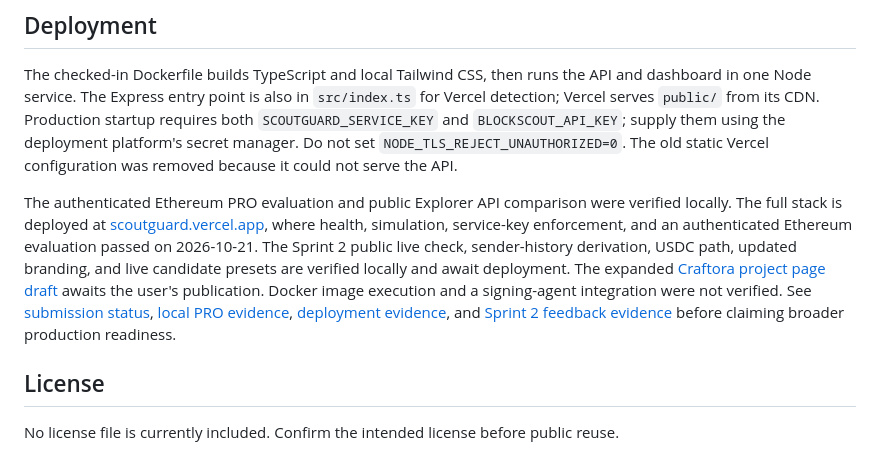
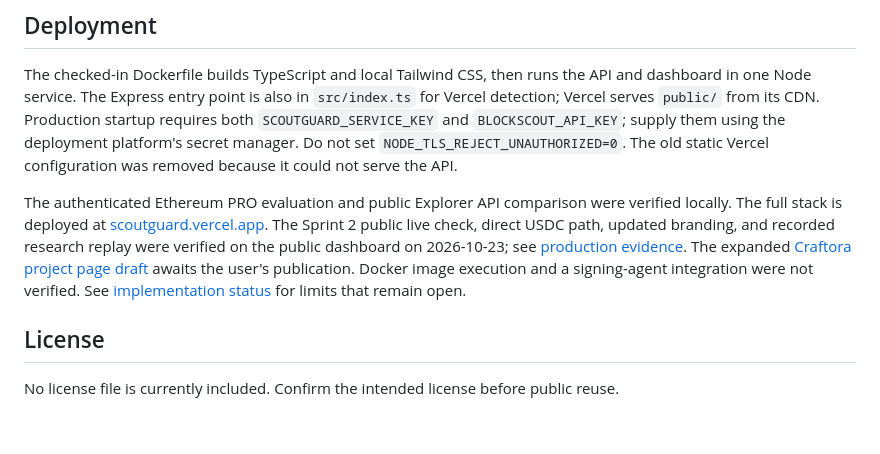
Before and after one commit to 0xNexuz/scoutguard-pro, a Markdown page: README.md, the part around the change. Drawn GitHub-style; blank space fills up the shorter version.

Commit message:
Record verified Sprint 2 production release

```diff
--- a/README.md
+++ b/README.md
@@ -57,7 +57,7 @@ For native transfers, `to` is the payment recipient, `value` is the native decim
 
 The checked-in Dockerfile builds TypeScript and local Tailwind CSS, then runs the API and dashboard in one Node service. The Express entry point is also in `src/index.ts` for Vercel detection; Vercel serves `public/` from its CDN. Production startup requires both `SCOUTGUARD_SERVICE_KEY` and `BLOCKSCOUT_API_KEY`; supply them using the deployment platform's secret manager. Do not set `NODE_TLS_REJECT_UNAUTHORIZED=0`. The old static Vercel configuration was removed because it could not serve the API.
 
-The authenticated Ethereum PRO evaluation and public Explorer API comparison were verified locally. The full stack is deployed at [scoutguard.vercel.app](https://scoutguard.vercel.app/), where health, simulation, service-key enforcement, and an authenticated Ethereum evaluation passed on 2026-10-21. The Sprint 2 public live check, sender-history derivation, USDC path, updated branding, and live candidate presets are verified locally and await deployment. The expanded [Craftora project page draft](docs/CRAFTORA_SPRINT2_PROJECT_PAGE.md) awaits the user's publication. Docker image execution and a signing-agent integration were not verified. See [submission status](docs/build-harness/12_submission-map.md), [local PRO evidence](docs/evidence/2026-10-20-pro-ethereum.md), [deployment evidence](docs/evidence/2026-10-21-vercel-production.md), and [Sprint 2 feedback evidence](docs/evidence/2026-10-23-sprint-2-feedback.md) before claiming broader production readiness.
+The authenticated Ethereum PRO evaluation and public Explorer API comparison were verified locally. The full stack is deployed at [scoutguard.vercel.app](https://scoutguard.vercel.app/). The Sprint 2 public live check, direct USDC path, updated branding, and recorded research replay were verified on the public dashboard on 2026-10-23; see [production evidence](docs/evidence/2026-10-23-sprint2-production.md). The expanded [Craftora project page draft](docs/CRAFTORA_SPRINT2_PROJECT_PAGE.md) awaits the user's publication. Docker image execution and a signing-agent integration were not verified. See [implementation status](docs/SPRINT2_IMPLEMENTATION_STATUS.md) for limits that remain open.
 
 ## License
 
```
Also changed, not shown: docs/PROJECT_CONTEXT.md (+9 -3 lines), docs/evidence/2026-10-23-sprint2-production.md (added, +15 -0 lines).
